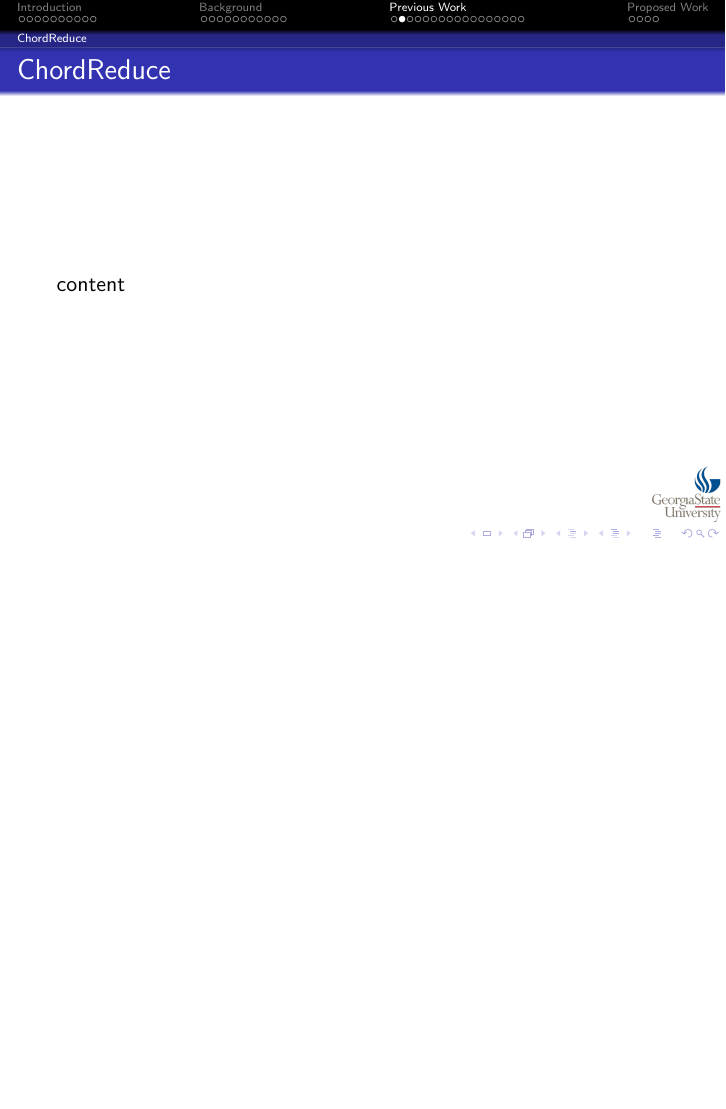
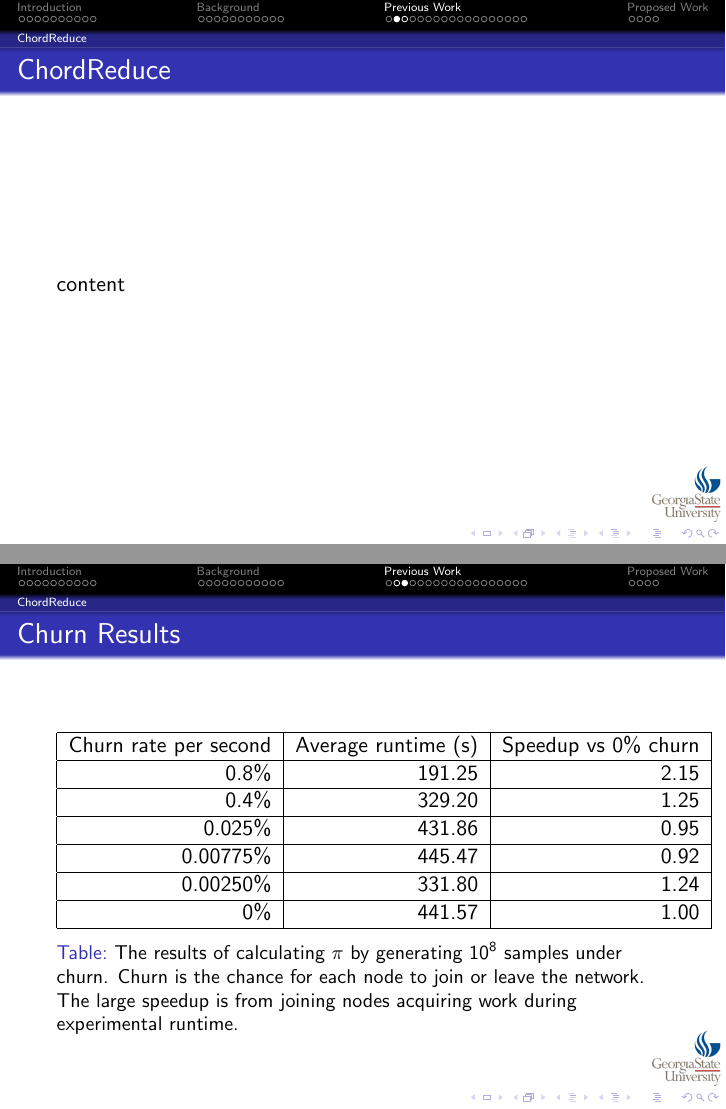
Before and after one commit to abrosen/notes, LaTeX slides (summaries/slides.tex): page 38 of 62 before the commit and pages 38 and 39 of 63 after it, the two joined at a grey line, the shorter picture padded with empty space. Compiled offline with pdfLaTeX.

Commit message:
Some more slides and another euler

```diff
--- a/summaries/slides.tex
+++ b/summaries/slides.tex
@@ -335,6 +335,27 @@ The big issues in distributed computing can be solved by the mechanisms provided
 	content
 \end{frame}
 
+
+\begin{frame}{Churn Results}
+	\begin{table}
+		\centering
+		\begin{tabular}{|r|r|r|}
+			\hline
+			Churn rate per second & Average runtime (s) & Speedup vs 0\% churn\\ \hline{}
+			0.8\% & 191.25 & 2.15 \\ \hline
+			0.4\% & 329.20 & 1.25 \\ \hline
+			0.025\% & 431.86 & 0.95 \\ \hline
+			0.00775\%  & 445.47 & 0.92 \\ \hline
+			0.00250\% & 331.80  &  1.24 \\ \hline
+			0\% & 441.57 & 1.00 \\ \hline
+		\end{tabular}
+		\caption{The results of calculating $\pi$ by generating $10^8$ samples under churn. Churn is the chance for each node to join or leave the network. The large speedup is from joining nodes acquiring work during experimental runtime.}
+		\label{tab:churnSpeed}
+	\end{table}
+
+\end{frame}
+
+
 \subsection{VHash}
 
 
```
Also changed, not shown: summaries/proposal.pdf, summaries/slides.pdf, 3 other files.
